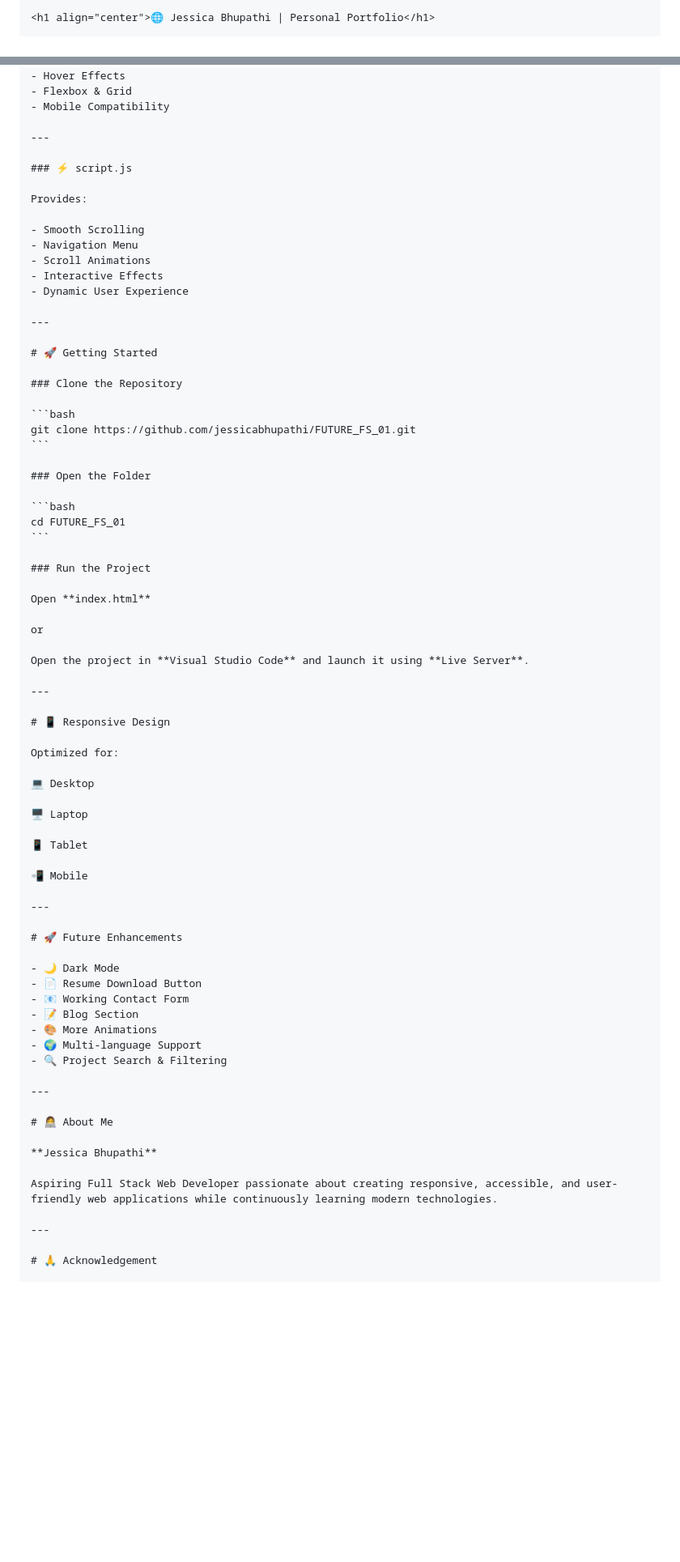
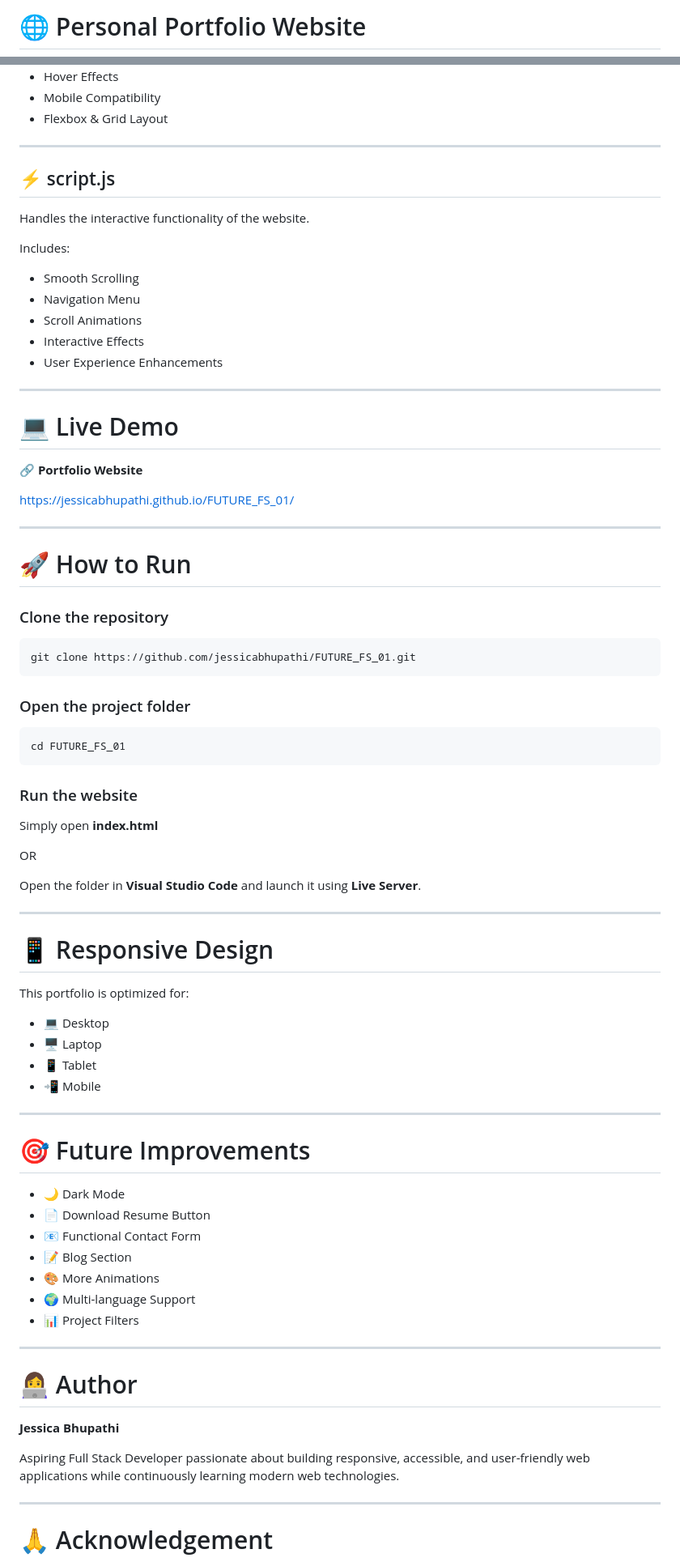
Before and after one commit to JessicaBhupathi/FUTURE_FS_01, a Markdown page: README.md, 2 parts joined by grey strips. Shown at 81% size. Drawn GitHub-style; blank space fills up the shorter version.

`````diff
--- a/README.md
+++ b/README.md
@@ -1,3 +1,2 @@
-````markdown
-<h1 align="center">🌐 Jessica Bhupathi | Personal Portfolio</h1>
+# 🌐 Personal Portfolio Website
 
@@ -119,77 +93,84 @@ Responsible for:
 - Animations
 - Hover Effects
-- Flexbox & Grid
 - Mobile Compatibility
+- Flexbox & Grid Layout
 
 ---
 
-### ⚡ script.js
+## ⚡ script.js
 
-Provides:
+Handles the interactive functionality of the website.
+
+Includes:
 
 - Smooth Scrolling
 - Navigation Menu
 - Scroll Animations
 - Interactive Effects
-- Dynamic User Experience
+- User Experience Enhancements
 
 ---
 
-# 🚀 Getting Started
+# 💻 Live Demo
 
-### Clone the Repository
+🔗 **Portfolio Website**
+
+https://jessicabhupathi.github.io/FUTURE_FS_01/
+
+---
+
+# 🚀 How to Run
+
+### Clone the repository
 
 ```bash
 git clone https://github.com/jessicabhupathi/FUTURE_FS_01.git
 ```
 
-### Open the Folder
+### Open the project folder
 
 ```bash
 cd FUTURE_FS_01
 ```
 
-### Run the Project
+### Run the website
 
-Open **index.html**
+Simply open **index.html**
 
-or
+OR
 
-Open the project in **Visual Studio Code** and launch it using **Live Server**.
+Open the folder in **Visual Studio Code** and launch it using **Live Server**.
 
 ---
 
 # 📱 Responsive Design
 
-Optimized for:
+This portfolio is optimized for:
 
-💻 Desktop
-
-🖥️ Laptop
-
-📱 Tablet
-
-📲 Mobile
+- 💻 Desktop
+- 🖥️ Laptop
+- 📱 Tablet
+- 📲 Mobile
 
 ---
 
-# 🚀 Future Enhancements
+# 🎯 Future Improvements
 
 - 🌙 Dark Mode
-- 📄 Resume Download Button
-- 📧 Working Contact Form
+- 📄 Download Resume Button
+- 📧 Functional Contact Form
 - 📝 Blog Section
 - 🎨 More Animations
 - 🌍 Multi-language Support
-- 🔍 Project Search & Filtering
+- 📊 Project Filters
 
 ---
 
-# 👩‍💻 About Me
+# 👩‍💻 Author
 
 **Jessica Bhupathi**
 
-Aspiring Full Stack Web Developer passionate about creating responsive, accessible, and user-friendly web applications while continuously learning modern technologies.
+Aspiring Full Stack Developer passionate about building responsive, accessible, and user-friendly web applications while continuously learning modern web technologies.
 
 ---
 
`````
Also changed, not shown: other parts of README.md (+41 -73 lines).
